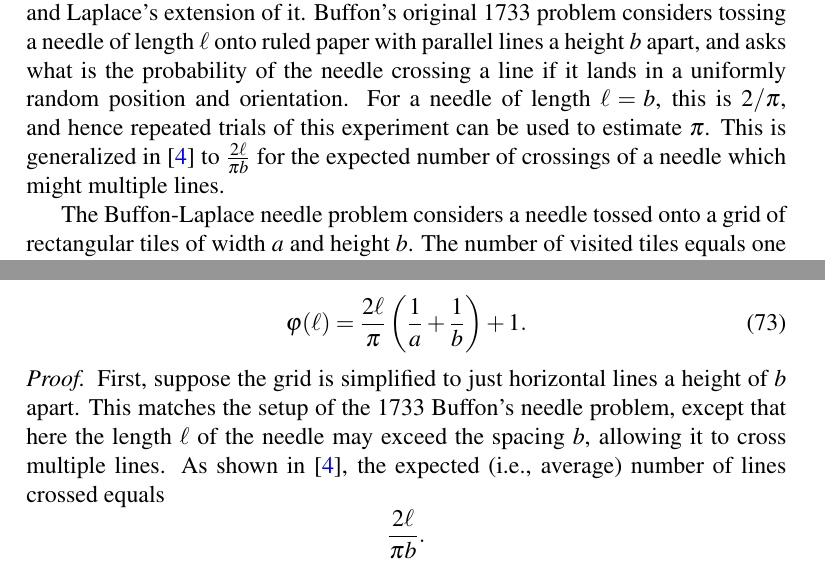
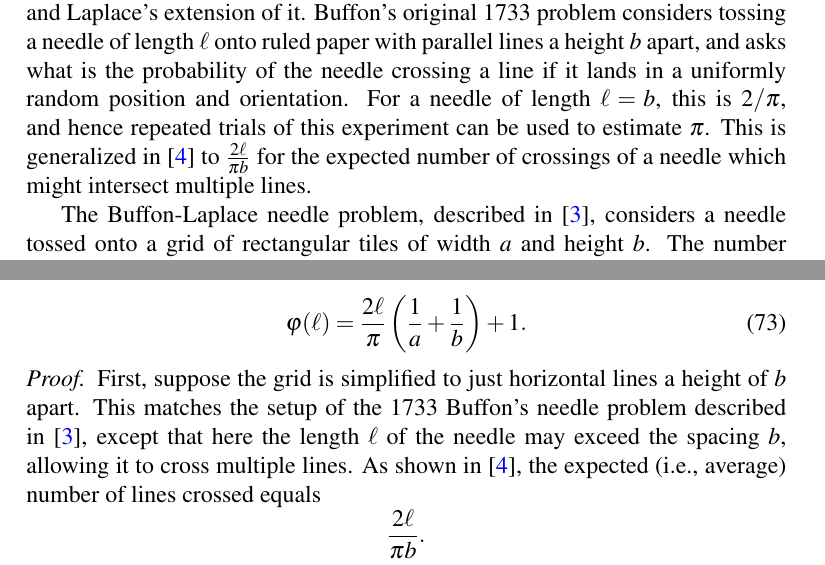
Before and after one commit to lmendo/Segments-and-grids, a LaTeX paper (paper.tex): two parts of pages 2 and 22 of 32, joined at a grey line, cut so that both start at the same text. Compiled offline with pdfLaTeX.

Commit message:
Add Mathai citations
Add Mathai citations

```diff
--- a/paper.tex
+++ b/paper.tex
@@ -122,9 +122,9 @@ To address the remaining two questions, the notion of a \emph{random} segment of
 % ***Do we need to discuss potential applications of this (if we can find any)? This probably depends on the journal
 % ***Do we need a section with conclusions? Probably not; depends on the journal
 
-The problems studied in this paper are related to Buffon's needle problem and Laplace's extension of it. Buffon's original 1733 problem considers tossing a needle of length $\len$ onto ruled paper with parallel lines a height $b$ apart, and asks what is the probability of the needle crossing a line if it lands in a uniformly random position and orientation. For a needle of length $\len = b$, this is $2/\pi$, and hence repeated trials of this experiment can be used to estimate $\pi$. This is generalized in \cite{Ramaley69} to $\frac{2\len}{\pi b}$ for the expected number of crossings of a needle which might multiple lines.
+The problems studied in this paper are related to Buffon's needle problem and Laplace's extension of it. Buffon's original 1733 problem considers tossing a needle of length $\len$ onto ruled paper with parallel lines a height $b$ apart, and asks what is the probability of the needle crossing a line if it lands in a uniformly random position and orientation. For a needle of length $\len = b$, this is $2/\pi$, and hence repeated trials of this experiment can be used to estimate $\pi$. This is generalized in \cite{Ramaley69} to $\frac{2\len}{\pi b}$ for the expected number of crossings of a needle which might intersect multiple lines.
 
-The Buffon-Laplace needle problem considers a needle tossed onto a grid of rectangular tiles of width $a$ and height $b$. The number of visited tiles equals one plus the number of crossings with probability 1, as shown in Proposition \ref{prop:
+The Buffon-Laplace needle problem, described in \cite{Mathai99}, considers a needle tossed onto a grid of rectangular tiles of width $a$ and height $b$. The number of visited tiles equals one plus the number of crossings with probability 1, as shown in Proposition \ref{prop:
 i+j-1}. The probability of the needle staying within a single rectangle, that is visiting only one tile, is computed in \cite{Arnow94} for the case where $\len < \min(a,b)$. This work considers the complementary question of the chance that the needle visits the maximum number of tiles possible for its length, described by a formula in Theorem~\ref{theo: probmax, sq}.
 
 %  \ldots ***maybe a short paragraph here mentioning related problems: Buffon's needle, Buffon-Laplace problem. Some references: \cite{Ramaley69}, \cite{Arnow94}, \cite{Mathai99}.
@@ -886,7 +886,7 @@ Given $a, b, \len \in \mathbb R^+$, consider a grid with parameters $a, b$ and a
 \end{theorem}
 
 \begin{proof}
-First, suppose the grid is simplified to just horizontal lines a height of $b$ apart. This matches the setup of the 1733 Buffon's needle problem, except that here the length $\len$ of the needle may exceed the spacing $b$, allowing it to cross multiple lines. As shown in \cite{Ramaley69}, the expected (i.e., average) number of lines crossed equals
+First, suppose the grid is simplified to just horizontal lines a height of $b$ apart. This matches the setup of the 1733 Buffon's needle problem described in \cite{Mathai99}, except that here the length $\len$ of the needle may exceed the spacing $b$, allowing it to cross multiple lines. As shown in \cite{Ramaley69}, the expected (i.e., average) number of lines crossed equals
 $$ \frac{2\len}{\pi b}.$$
 Where $b<\len$, this expectation matches the probability of the needle crossing a grid line, since it cannot cross more than one.
 
```
